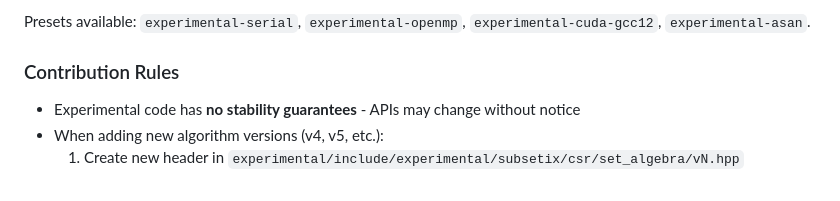
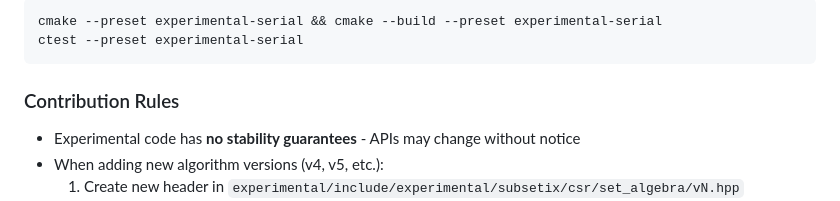
Before and after one commit to sbstndb/subsetix_kokkos, a Markdown page: AGENTS.md, the part around one of its changes. GitHub-like rendering.

````diff
--- a/AGENTS.md
+++ b/AGENTS.md
@@ -61,5 +92,8 @@ The `experimental/` directory provides an isolated research space for alternativ
 
-Presets available: `experimental-serial`, `experimental-openmp`, `experimental-cuda-gcc12`, `experimental-asan`.
+```bash
+cmake --preset experimental-serial && cmake --build --preset experimental-serial
+ctest --preset experimental-serial
+```
 
 ### Contribution Rules
 
````
Also changed, not shown: other parts of AGENTS.md (+46 -15 lines).
